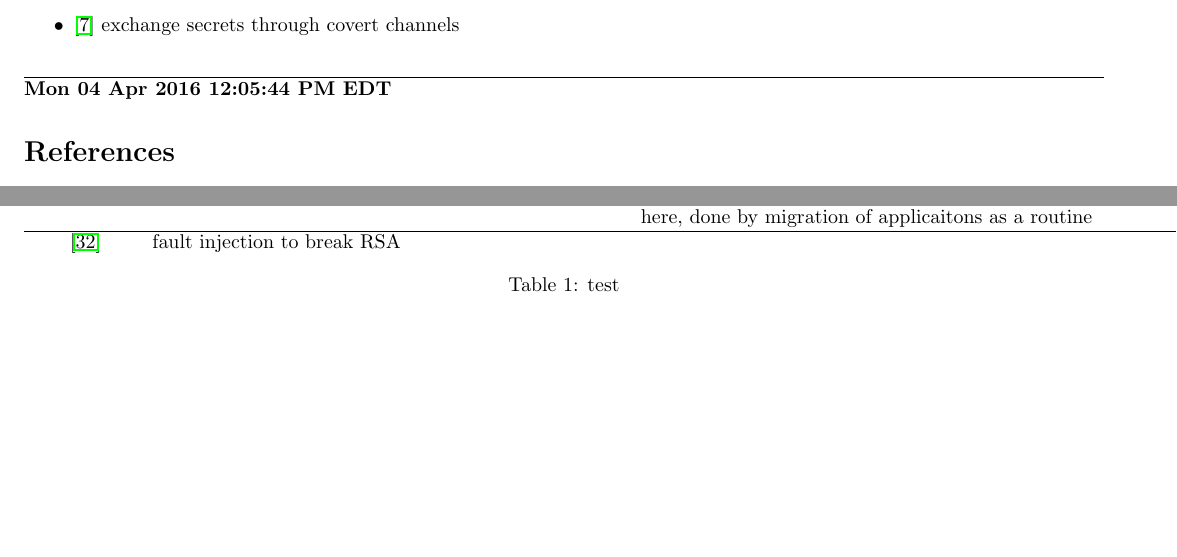
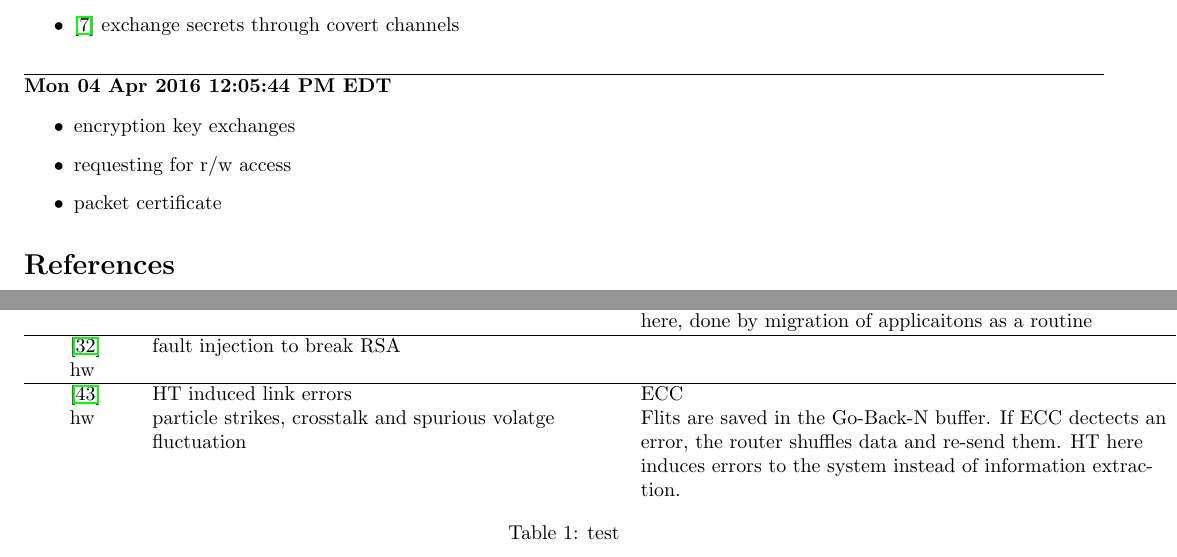
Before and after one commit to byzhou/2015_winter, a LaTeX document (week1.tex): two parts of pages 4 and 5 of 7, joined at a grey line, cut so that both start at the same text, the shorter picture padded with empty space. Compiled offline with pdfLaTeX.

Commit message:
AUTOCOMMIT bobzhou@bobzhou-ThinkCentre-M73:Thu Apr  7 10:05:47 EDT 2016

```diff
--- a/week1.tex
+++ b/week1.tex
@@ -333,12 +333,23 @@ We assume that the data communication channel has been compromised.
 	\hline
 	% Fault-based attack of RSA authentication
 	~\cite{pellegrini2010fault} & fault injection to break RSA					&\\
+	hw						&													&\\
+	\hline
+	% Exploiting Error Control Approaches for Hardware Trojans on Network-on-Chip Links
+	~\cite{yu2013exploiting}& HT induced link errors							& ECC\\
+	hw						& particle strikes, crosstalk and spurious volatge  & Flits are saved in the Go-Back-N buffer. If ECC dectects an \\
+							& fluctuation										& error, the router shuffles data and re-send them. HT here  \\
+							&													& induces errors to the system instead of information extrac-\\
+							&													& tion.\\
 	\end{tabular}
 	\caption{test}
 \end{table}
 
-
-
+\begin{itemize}
+	\item encryption key exchanges
+	\item requesting for r/w access
+	\item packet certificate
+\end{itemize}
 
 \bibliography{week1}{}
 \bibliographystyle{plain}
```
Also changed, not shown: week1.bib (+9 -0 lines).
